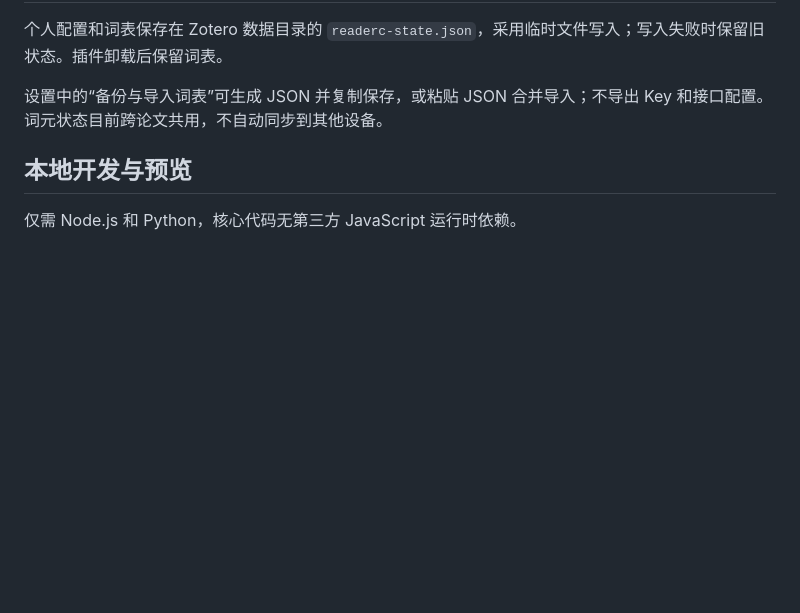
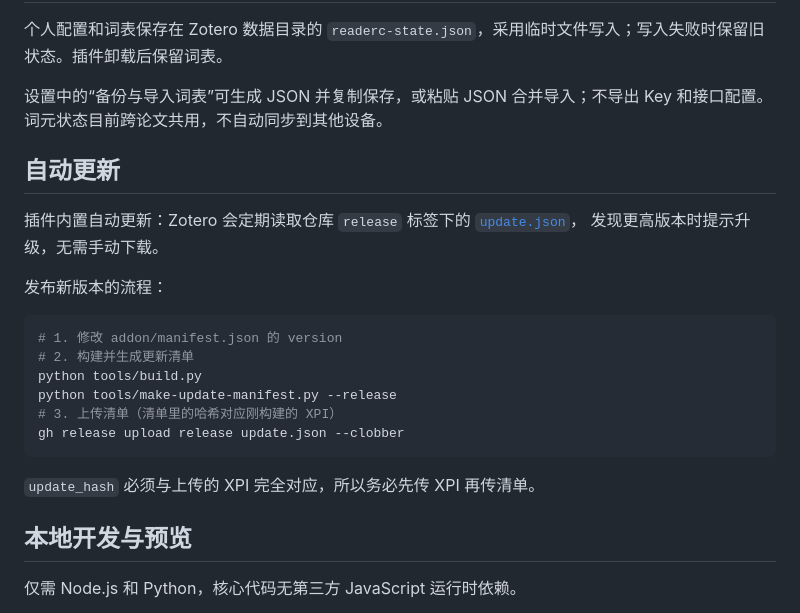
Before and after one commit to HopeLeeee/readerc, a Markdown page: README.md, the part around the change. Rendered like a GitHub page; blank space fills up the shorter version.

Commit message:
自动更新改用 Release 托管：raw CDN 缓存会导致哈希校验失败

````diff
--- a/README.md
+++ b/README.md
@@ -59,6 +59,24 @@
 
 设置中的“备份与导入词表”可生成 JSON 并复制保存，或粘贴 JSON 合并导入；不导出 Key 和接口配置。词元状态目前跨论文共用，不自动同步到其他设备。
 
+## 自动更新
+
+插件内置自动更新：Zotero 会定期读取仓库 `release` 标签下的 [`update.json`](update.json)，
+发现更高版本时提示升级，无需手动下载。
+
+发布新版本的流程：
+
+```powershell
+# 1. 修改 addon/manifest.json 的 version
+# 2. 构建并生成更新清单
+python tools/build.py
+python tools/make-update-manifest.py --release
+# 3. 上传清单（清单里的哈希对应刚构建的 XPI）
+gh release upload release update.json --clobber
+```
+
+`update_hash` 必须与上传的 XPI 完全对应，所以务必先传 XPI 再传清单。
+
 ## 本地开发与预览
 
 仅需 Node.js 和 Python，核心代码无第三方 JavaScript 运行时依赖。
````
Also changed, not shown: docs/DEVELOPMENT.md (+53 -0 lines).
